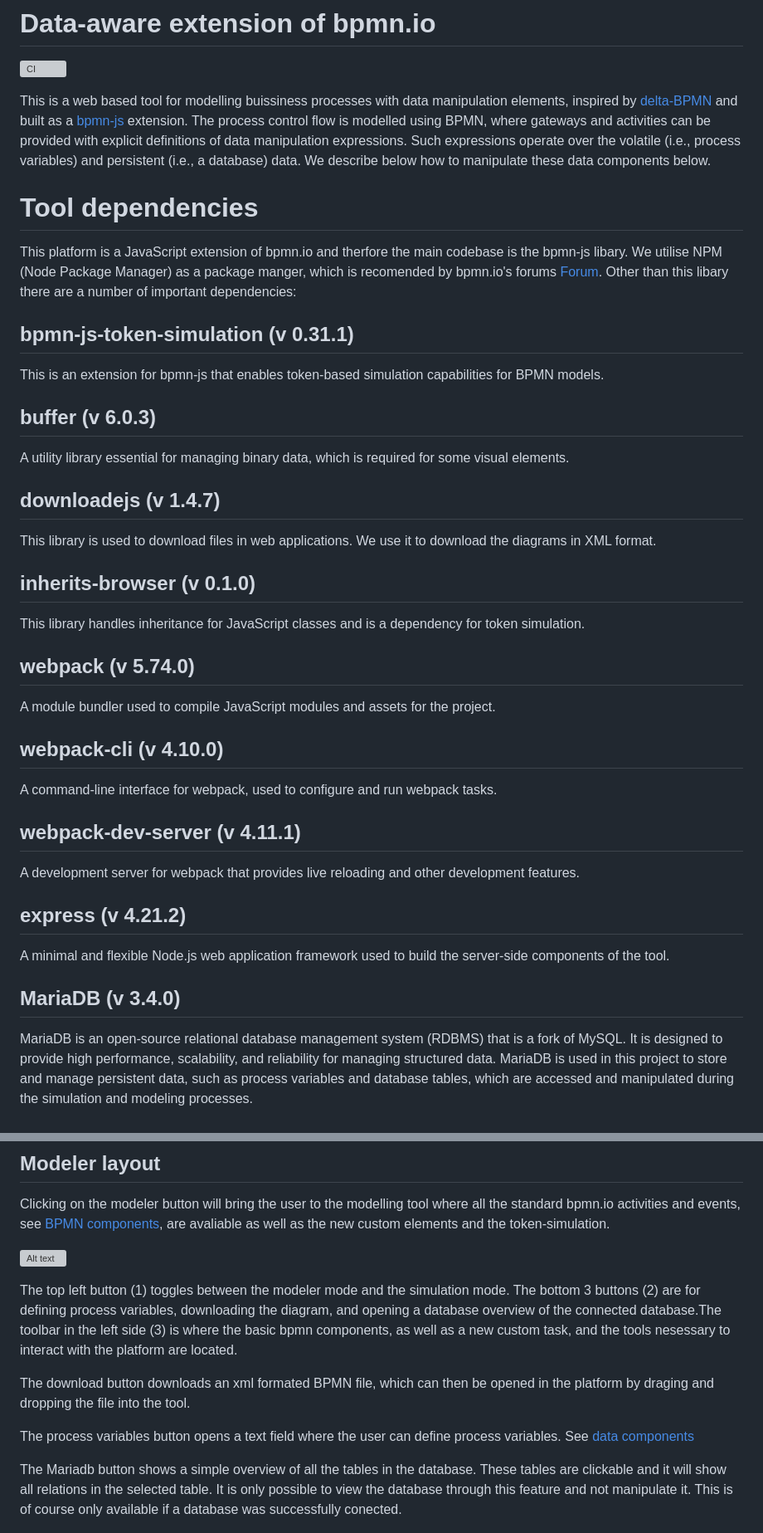
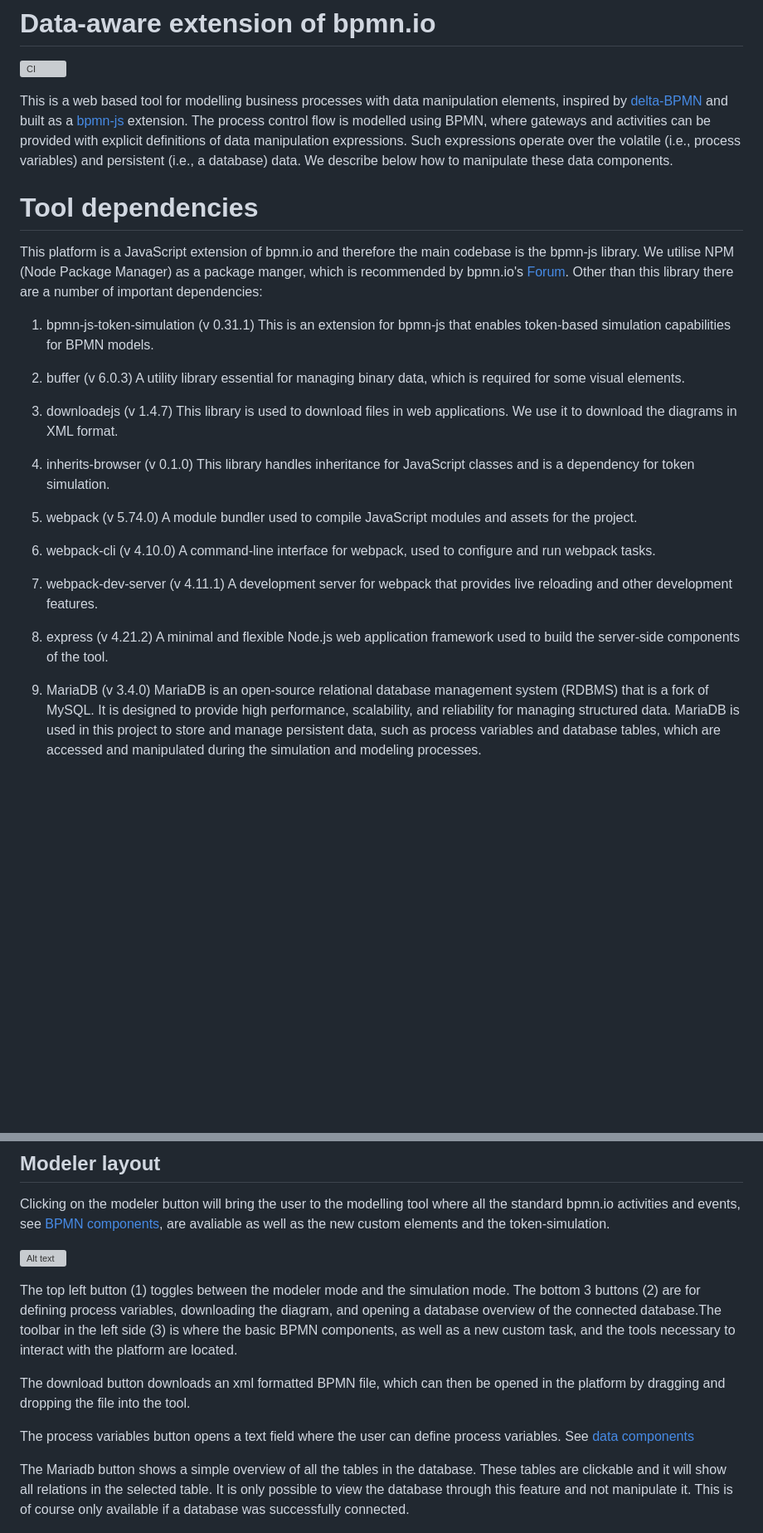
Before and after one commit to Hvogu/data-BPMN, a Markdown page: README.md, 2 parts joined by grey strips. Shown at 83% size. GitHub-like rendering; blank space fills up the shorter version; grey boxes are pictures that could not be loaded.

```diff
--- a/README.md
+++ b/README.md
@@ -2,36 +2,36 @@
 
 [![CI](https://github.com/bpmn-io/bpmn-js-token-simulation/workflows/CI/badge.svg)](https://github.com/bpmn-io/bpmn-js-token-simulation/actions?query=workflow%3ACI)
 
-This is a web based tool for modelling buissiness processes with data manipulation elements, inspired by [delta-BPMN](https://link.springer.com/chapter/10.1007/978-3-030-85469-0_13) and built as a [bpmn-js](https://github.com/bpmn-io/bpmn-js) extension. The process control flow is modelled using BPMN, where gateways and activities can be provided with explicit definitions of data manipulation expressions. Such expressions operate over the volatile (i.e., process variables) and persistent (i.e., a database) data. We describe below how to manipulate these data components below.
+This is a web based tool for modelling business processes with data manipulation elements, inspired by [delta-BPMN](https://link.springer.com/chapter/10.1007/978-3-030-85469-0_13) and built as a [bpmn-js](https://github.com/bpmn-io/bpmn-js) extension. The process control flow is modelled using BPMN, where gateways and activities can be provided with explicit definitions of data manipulation expressions. Such expressions operate over the volatile (i.e., process variables) and persistent (i.e., a database) data. We describe below how to manipulate these data components.
 
 # Tool dependencies
-This platform is a JavaScript extension of bpmn.io and therfore the main codebase is the bpmn-js libary. We utilise NPM (Node Package Manager) as a package manger, which is recomended by bpmn.io's forums [Forum](https://bpmn.io/toolkit/bpmn-js/walkthrough/).
-Other than this libary there are a number of important dependencies:
-## bpmn-js-token-simulation (v 0.31.1)
+This platform is a JavaScript extension of bpmn.io and therefore the main codebase is the bpmn-js library. We utilise NPM (Node Package Manager) as a package manger, which is recommended by bpmn.io's [Forum](https://bpmn.io/toolkit/bpmn-js/walkthrough/). Other than this library there are a number of important dependencies:
+
+1. bpmn-js-token-simulation (v 0.31.1)
 This is an extension for bpmn-js that enables token-based simulation capabilities for BPMN models.
 
-## buffer (v 6.0.3)
+2. buffer (v 6.0.3)
 A utility library essential for managing binary data, which is required for some visual elements.
 
-## downloadejs (v 1.4.7)
+3. downloadejs (v 1.4.7)
 This library is used to download files in web applications. We use it to download the diagrams in XML format.
 
-## inherits-browser (v 0.1.0)
+4. inherits-browser (v 0.1.0)
 This library handles inheritance for JavaScript classes and is a dependency for token simulation.
 
-## webpack (v 5.74.0)
+5. webpack (v 5.74.0)
 A module bundler used to compile JavaScript modules and assets for the project.
 
-## webpack-cli (v 4.10.0)
+6. webpack-cli (v 4.10.0)
 A command-line interface for webpack, used to configure and run webpack tasks.
 
-## webpack-dev-server (v 4.11.1)
+7. webpack-dev-server (v 4.11.1)
 A development server for webpack that provides live reloading and other development features.
 
-## express (v 4.21.2)
+8. express (v 4.21.2)
 A minimal and flexible Node.js web application framework used to build the server-side components of the tool.
 
-## MariaDB (v 3.4.0)
+9. MariaDB (v 3.4.0)
 MariaDB is an open-source relational database management system (RDBMS) that is a fork of MySQL. It is designed to provide high performance, scalability, and reliability for managing structured data. MariaDB is used in this project to store and manage persistent data, such as process variables and database tables, which are accessed and manipulated during the simulation and modeling processes.
 
 # Setup
@@ -71,13 +71,13 @@ Clicking on the modeler button will bring the user to the modelling tool where a
 
 ![Alt text](images/overviewOfButtons.png)
 
-The top left button (1) toggles between the modeler mode and the simulation mode. The bottom 3 buttons (2) are for defining process variables, downloading the diagram, and opening a database overview of the connected database.The toolbar in the left side (3) is where the basic bpmn components, as well as a new custom task, and the tools nesessary to interact with the platform are located.
+The top left button (1) toggles between the modeler mode and the simulation mode. The bottom 3 buttons (2) are for defining process variables, downloading the diagram, and opening a database overview of the connected database.The toolbar in the left side (3) is where the basic BPMN components, as well as a new custom task, and the tools necessary to interact with the platform are located.
 
-The download button downloads an xml formated BPMN file, which can then be opened in the platform by draging and dropping the file into the tool.
+The download button downloads an xml formatted BPMN file, which can then be opened in the platform by dragging  and dropping the file into the tool.
 
 The process variables button opens a text field where the user can define process variables. See [data components](#data-components)
 
-The Mariadb button shows a simple overview of all the tables in the database. These tables are clickable and it will show all relations in the selected table. It is only possible to view the database through this feature and not manipulate it. This is of course only available if a database was successfully conected.
+The Mariadb button shows a simple overview of all the tables in the database. These tables are clickable and it will show all relations in the selected table. It is only possible to view the database through this feature and not manipulate it. This is of course only available if a database was successfully connected.
 
 <p align="left">
   <img src="images/DBButton.png" width="500" alt="Some Text">
```
Also changed, not shown: other parts of README.md (+22 -21 lines).
